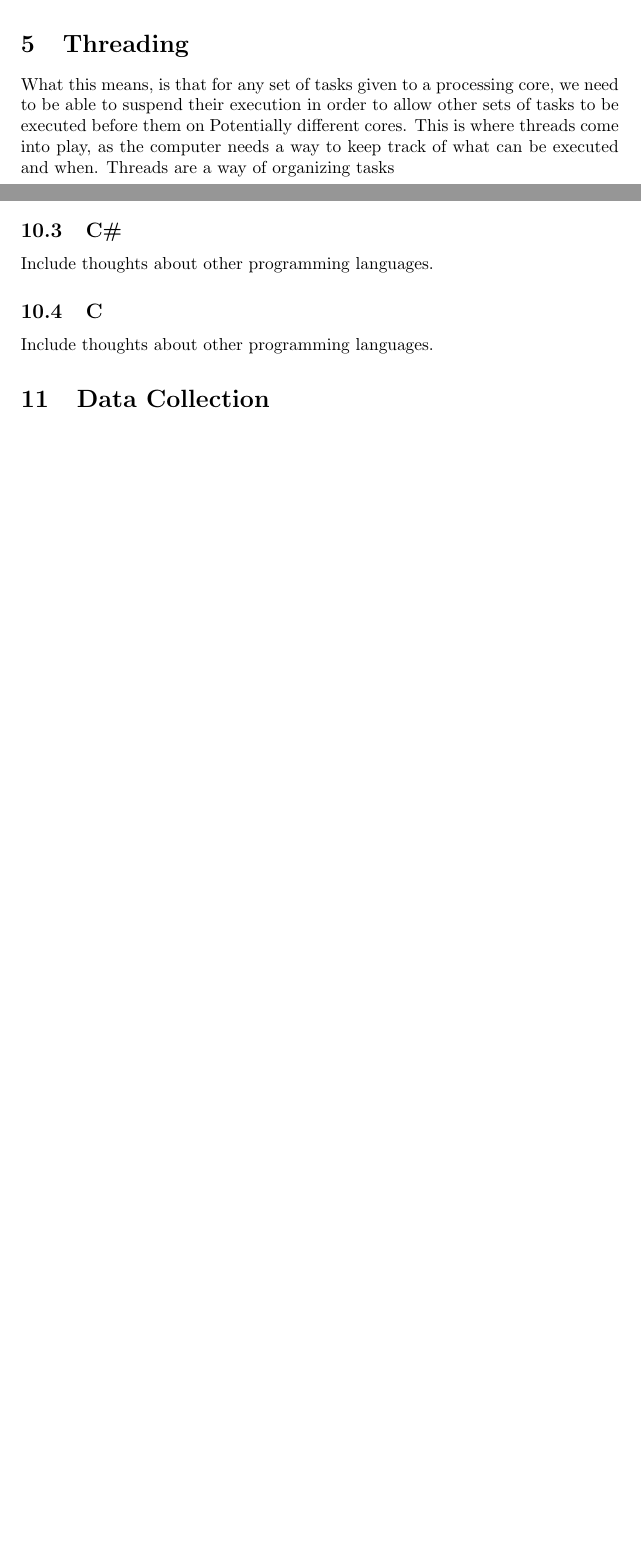
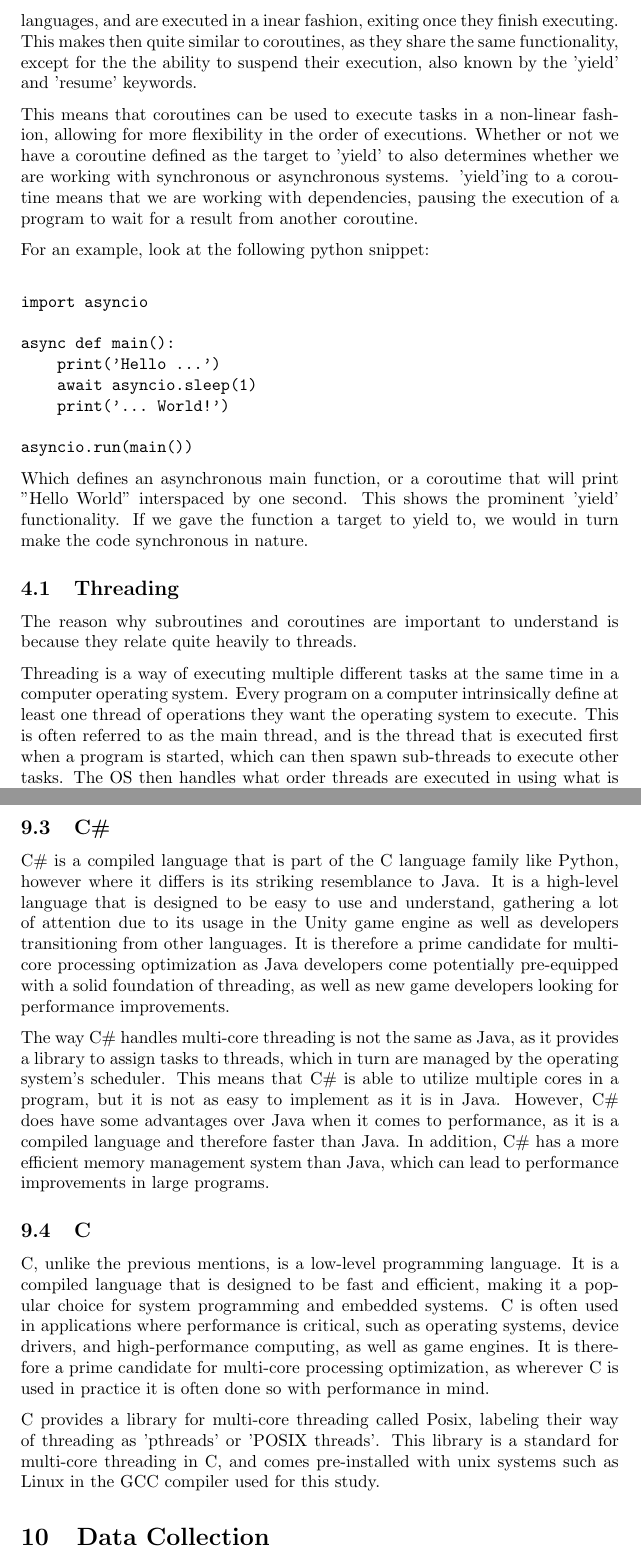
Before and after one commit to X1las/AsSynergy, a LaTeX paper (report/main.tex): two parts of pages 6 and 9 of 10 before the commit and two parts of pages 7 and 10 of 12 after it, joined at a grey line, cut at the place of the change, the shorter picture padded with empty space. Compiled offline with pdfLaTeX.

Commit message:
updated text

```diff
--- a/report/main.tex
+++ b/report/main.tex
@@ -92,6 +92,3 @@ When looking at computing with multi-core systems it is important to understand
 
 The reality of synchronous and asynchronous systems is that they are not entirely separate. They are often used in conjunction with each other, as we need levels of synchronization in order to access shared resources between different cores. Simple tasks such as reading and writing to memory is determined by whether another core is using that memory at the same time, further complicating the matter.
 
-\section{Threading}
-
-What this means, is that for any set of tasks given to a processing core, we need to be able to suspend their execution in order to allow other sets of tasks to be executed before them on Potentially different cores. This is where threads come into play, as the computer needs a way to keep track of what can be executed and when. Threads are a way of organizing tasks
@@ -102 +98,2 @@ Small introduction to Subroutines and Coroutines as methods, and linking them di
 
+Subroutines are the standard way of executing tasks in traditional programming, where the order of execution is determined by the order of which commands are written in the code. These are often known as Functions in programming languages, and are executed in a inear fashion, exiting once they finish executing. This makes then quite similar to coroutines, as they share the same functionality, except for the the ability to suspend their execution, also known by the 'yield' and 'resume' keywords.
@@ -104,5 +100,30 @@ Small introduction to Subroutines and Coroutines as methods, and linking them di
 
-Include something about time.sleep in python, it suspends a thread just like async.
+This means that coroutines can be used to execute tasks in a non-linear fashion, allowing for more flexibility in the order of executions. Whether or not we have a coroutine defined as the target to 'yield' to also determines whether we are working with synchronous or asynchronous systems. 'yield'ing to a coroutine means that we are working with dependencies, pausing the execution of a program to wait for a result from another coroutine.
+
+For an example, look at the following python snippet:
+\begin{verbatim}
+
+import asyncio
+
+async def main():
+    print('Hello ...')
+    await asyncio.sleep(1)
+    print('... World!')
+
+asyncio.run(main())
+\end{verbatim}
+
+Which defines an asynchronous main function, or a coroutime that will print "Hello World" interspaced by one second. This shows the prominent 'yield' functionality. If we gave the function a target to yield to, we would in turn make the code synchronous in nature.
+
+\subsection{Threading}
+
+The reason why subroutines and coroutines are important to understand is because they relate quite heavily to threads.
+
+Threading is a way of executing multiple different tasks at the same time in a computer operating system. Every program on a computer intrinsically define at least one thread of operations they want the operating system to execute. This is often referred to as the main thread, and is the thread that is executed first when a program is started, which can then spawn sub-threads to execute other tasks. The OS then handles what order threads are executed in using what is known as a "Scheduler", this scheduler is then also responsible for 'Suspending' threads to make it seem like all programs are executed concurrently.
+
+This process of suspending threads is what allows for the illusion of concurrency, allowing the operating system to seemingly execute multiple threads at the same time by switching back and forth rapidly between tasks. This is known as "context switching", and is a key feature of modern operating systems, making even a single core processing system capable of multi-tasking.
+
+This is not to be confused with multi-core processing, which is the ability to execute multiple threads at the same time with different cores. This is where the real performance improvements come from, as we can execute multiple tasks at the same time without having to switch as often. This is known as "parallelism", and is a key feature of modern multi-core processors.
 
 \section{Parallelism}
 \subsection{Degree of Parallelism}
@@ -162,11 +183,15 @@ Java comes with a built-in threading library, which allows for the use of multip
 
 \subsection{C\#}
 
-Include thoughts about other programming languages.
+C\# is a compiled language that is part of the C language family like Python, however where it differs is its striking resemblance to Java. It is a high-level language that is designed to be easy to use and understand, gathering a lot of attention due to its usage in the Unity game engine as well as developers transitioning from other languages. It is therefore a prime candidate for multi-core processing optimization as Java developers come potentially pre-equipped with a solid foundation of threading, as well as new game developers looking for performance improvements.
+
+The way C\# handles multi-core threading is not the same as Java, as it provides a library to assign tasks to threads, which in turn are managed by the operating system's scheduler. This means that C\# is able to utilize multiple cores in a program, but it is not as easy to implement as it is in Java. However, C\# does have some advantages over Java when it comes to performance, as it is a compiled language and therefore faster than Java. In addition, C\# has a more efficient memory management system than Java, which can lead to performance improvements in large programs.
 
 \subsection{C}
 
-Include thoughts about other programming languages.
+C, unlike the previous mentions, is a low-level programming language. It is a compiled language that is designed to be fast and efficient, making it a popular choice for system programming and embedded systems. C is often used in applications where performance is critical, such as operating systems, device drivers, and high-performance computing, as well as game engines. It is therefore a prime candidate for multi-core processing optimization, as wherever C is used in practice it is often done so with performance in mind.
+
+C provides a library for multi-core threading called Posix, labeling their way of threading as 'pthreads' or 'POSIX threads'. This library is a standard for multi-core threading in C, and comes pre-installed with unix systems such as Linux in the GCC compiler used for this study.
 
 \section{Data Collection}
 
```
Also changed, not shown: report/main.tex (6 more changed lines).
